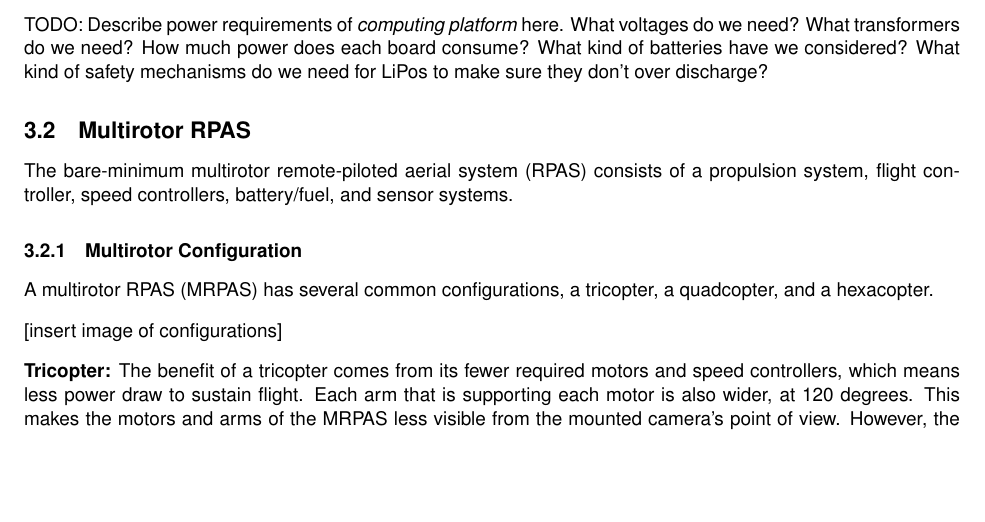
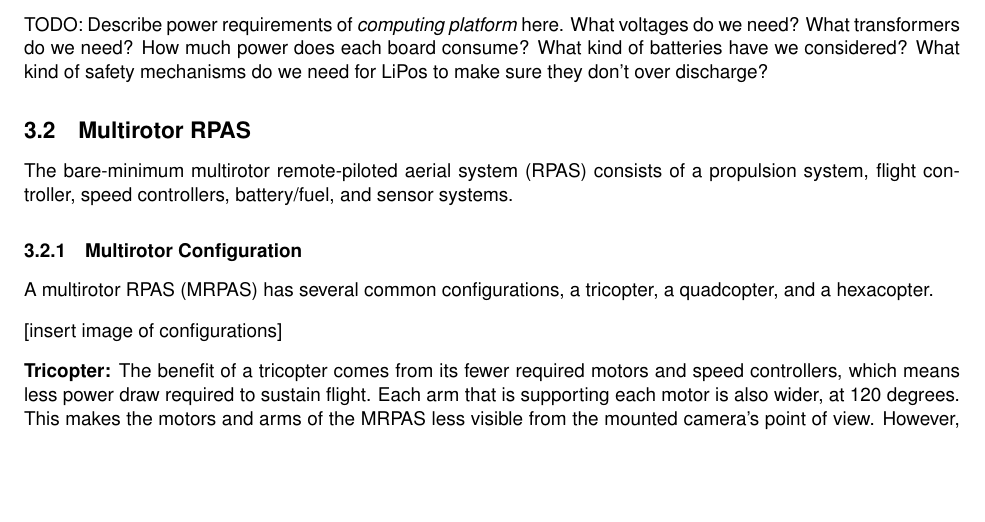
Before and after one commit to Capstone-Skynet/Capstone-Skynet.github.io, a LaTeX document (docs/design/design_document.tex, which reads docs/design/3_2_multirotor.tex): part of page 9 of 14, cut so that both start at the same text, the shorter picture padded with empty space. Compiled offline with pdfLaTeX.

Commit message:
Update docs/design/3_2_multirotor.tex
Co-Authored-By: Peter Deutsch <peterdeutsch42@gmail.com>

```diff
--- a/docs/design/3_2_multirotor.tex
+++ b/docs/design/3_2_multirotor.tex
@@ -7,7 +7,7 @@ A multirotor RPAS (MRPAS) has several common configurations, a tricopter, a quad
 [insert image of configurations]
 
 \textbf{Tricopter: }The benefit of a tricopter comes from its fewer required motors and speed controllers,
-which means less power draw to sustain flight. Each arm that is supporting each motor is also wider, at 120
+which means less power draw required to sustain flight. Each arm that is supporting each motor is also wider, at 120
 degrees. This makes the motors and arms of the MRPAS less visible from the mounted camera's point of view.
 However, the downside of a tricopter is that there exists asymmetry of motor torque (see diagram) since
 there are odd-number of motors. An additional servo motor is required to control the tail motor which
```
